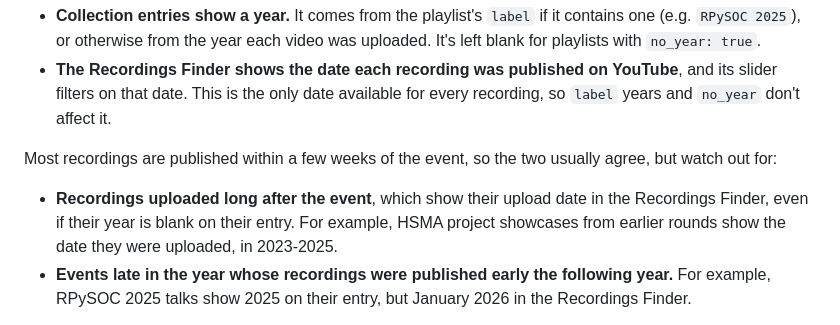
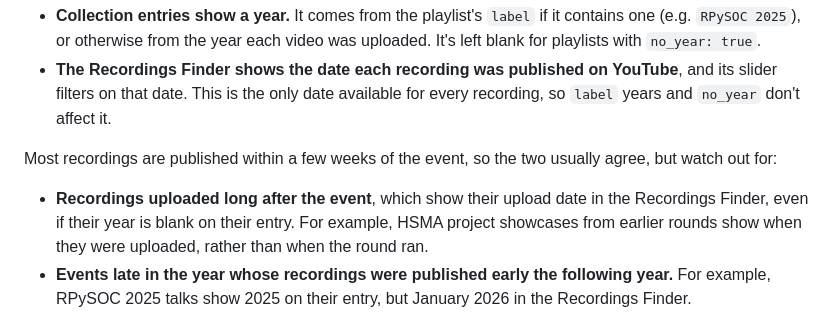
Before and after one commit to hsma-programme/decision_intelligence_atlas, a Markdown page: README.md, the part around the change. Drawn GitHub-style.

Commit message:
Correct an example in the README's notes on recording dates
Co-Authored-By: Claude Opus 5.5 <noreply@anthropic.com>

```diff
--- a/README.md
+++ b/README.md
@@ -296,7 +296,7 @@ The collection entries and the Recordings Finder date recordings differently:
 
 Most recordings are published within a few weeks of the event, so the two usually agree, but watch out for:
 
-* **Recordings uploaded long after the event**, which show their upload date in the Recordings Finder, even if their year is blank on their entry. For example, HSMA project showcases from earlier rounds show the date they were uploaded, in 2023-2025.
+* **Recordings uploaded long after the event**, which show their upload date in the Recordings Finder, even if their year is blank on their entry. For example, HSMA project showcases from earlier rounds show when they were uploaded, rather than when the round ran.
 * **Events late in the year whose recordings were published early the following year.** For example, RPySOC 2025 talks show 2025 on their entry, but January 2026 in the Recordings Finder.
 
 If a collection's dates could mislead, say so on its entry, e.g. "These recordings were uploaded in 2022, after HSMA 4 ran".
```
